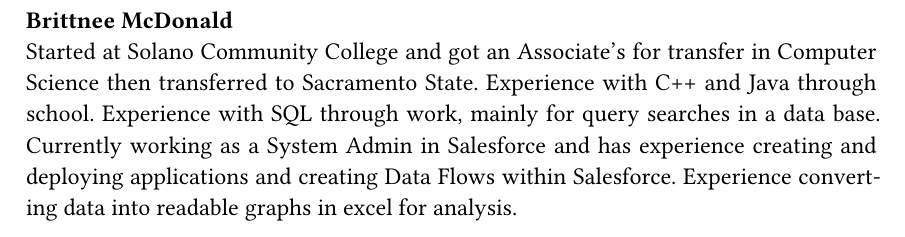
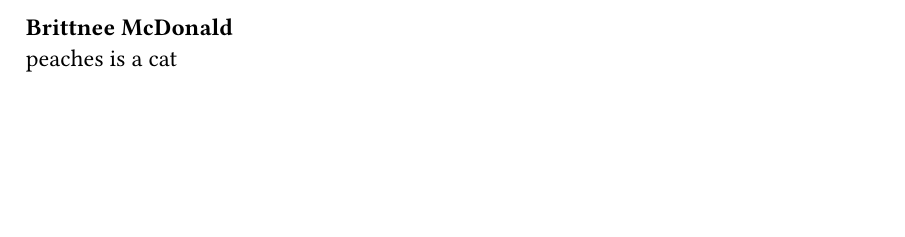
Before and after one commit to pocket-fox/CSC131-Team_Lamdba, a Typst document (Team_Selection_Project_Deliverable_#1/main.typ): part of page 3 of 4 before the commit and part of page 2 of 3 after it, cut so that both start at the same text, the shorter picture padded with empty space. Compiled offline with Typst 0.15.

Commit message:
Update main.typ

```diff
--- a/Team_Selection_Project_Deliverable_#1/main.typ
+++ b/Team_Selection_Project_Deliverable_#1/main.typ
@@ -48,12 +48,7 @@ with a focus on implementation and hardware. I'm familiar with Python, Java, C++
 and PowerShell; I'm looking forward to growing my experience further with this project.
 
 == Brittnee McDonald
-Started at Solano Community College and got an Associate's for transfer in Computer
-Science then transferred to Sacramento State. Experience with C++ and Java through school.
-Experience with SQL through work, mainly for query searches in a data base. Currently
-working as a System Admin in Salesforce and has experience creating and deploying
-applications and creating Data Flows within Salesforce. Experience converting data into
-readable graphs in excel for analysis.
+peaches is a cat
 
 = Team Procedures
 
```
